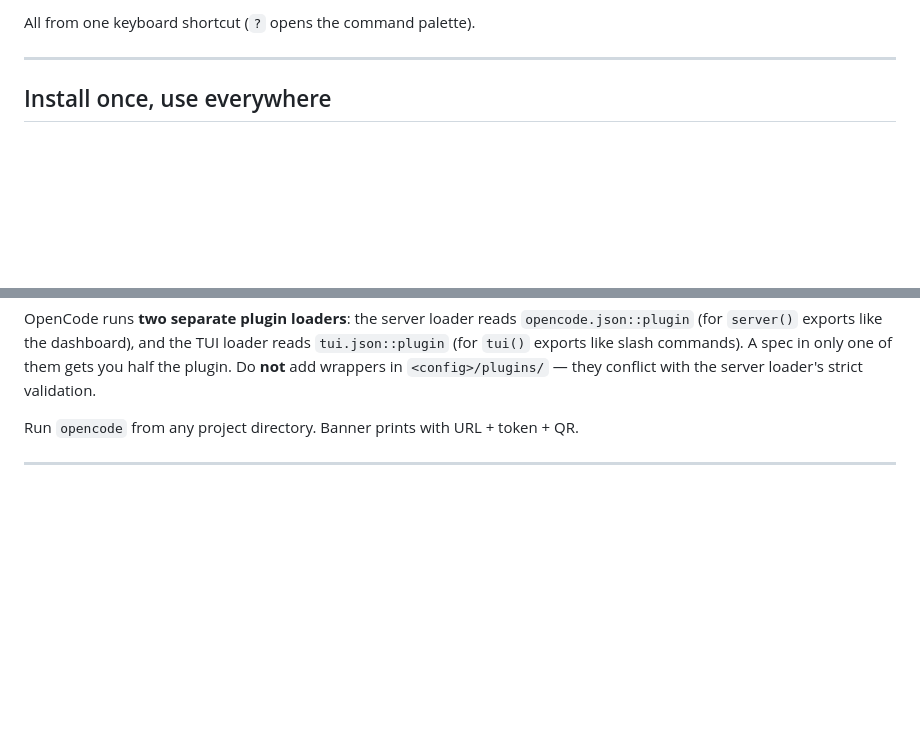
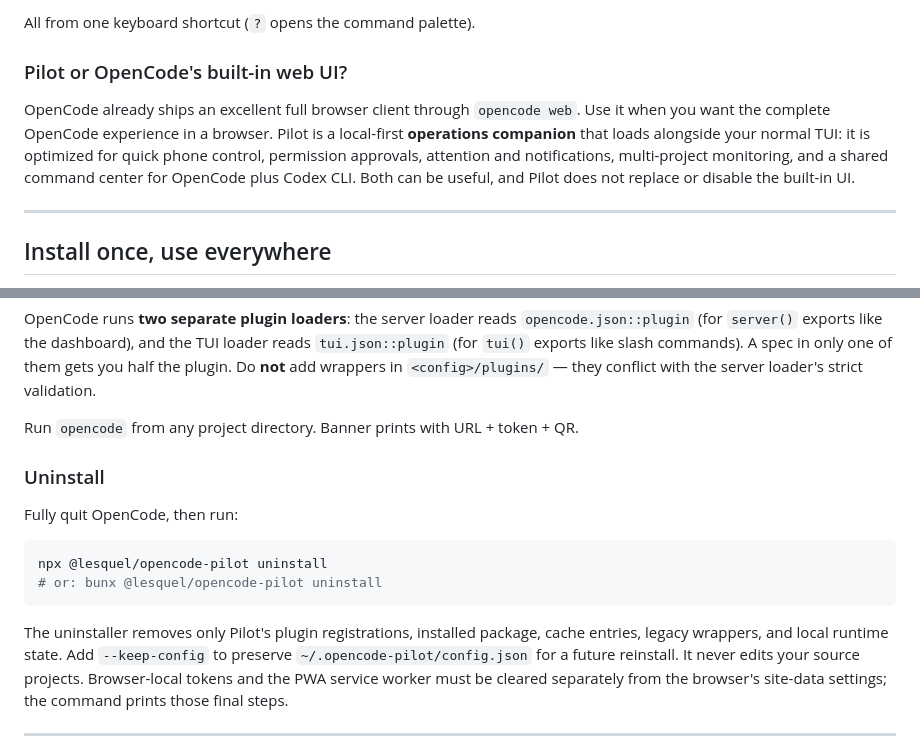
Before and after one commit to lesquel/open-remote-control, a Markdown page: README.md, 2 parts joined by grey strips. GitHub-like rendering; blank space fills up the shorter version.

Commit message:
docs(readme): explain uninstall and built-in web UI

````diff
--- a/README.md
+++ b/README.md
@@ -26,6 +26,16 @@ Spin up OpenCode locally, get a web dashboard you can open on your laptop or pho
 - **Monitor [Codex CLI](https://github.com/openai/codex) sessions too** via the `/codex/hooks/:event` HTTP bridge — same dashboard, same notifications, same permission flow (see [`docs/CODEX-INTEGRATION.md`](./docs/CODEX-INTEGRATION.md))
 
 All from one keyboard shortcut (`?` opens the command palette).
+
+### Pilot or OpenCode's built-in web UI?
+
+OpenCode already ships an excellent full browser client through `opencode web`.
+Use it when you want the complete OpenCode experience in a browser. Pilot is a
+local-first **operations companion** that loads alongside your normal TUI: it is
+optimized for quick phone control, permission approvals, attention and
+notifications, multi-project monitoring, and a shared command center for
+OpenCode plus Codex CLI. Both can be useful, and Pilot does not replace or
+disable the built-in UI.
 
 ---
 
@@ -83,6 +93,22 @@ bun add @lesquel/opencode-pilot@latest @opencode-ai/plugin@latest
 OpenCode runs **two separate plugin loaders**: the server loader reads `opencode.json::plugin` (for `server()` exports like the dashboard), and the TUI loader reads `tui.json::plugin` (for `tui()` exports like slash commands). A spec in only one of them gets you half the plugin. Do **not** add wrappers in `<config>/plugins/` — they conflict with the server loader's strict validation.
 
 Run `opencode` from any project directory. Banner prints with URL + token + QR.
+
+### Uninstall
+
+Fully quit OpenCode, then run:
+
+```bash
+npx @lesquel/opencode-pilot uninstall
+# or: bunx @lesquel/opencode-pilot uninstall
+```
+
+The uninstaller removes only Pilot's plugin registrations, installed package,
+cache entries, legacy wrappers, and local runtime state. Add `--keep-config` to
+preserve `~/.opencode-pilot/config.json` for a future reinstall. It never edits
+your source projects. Browser-local tokens and the PWA service worker must be
+cleared separately from the browser's site-data settings; the command prints
+those final steps.
 
 ---
 
````
